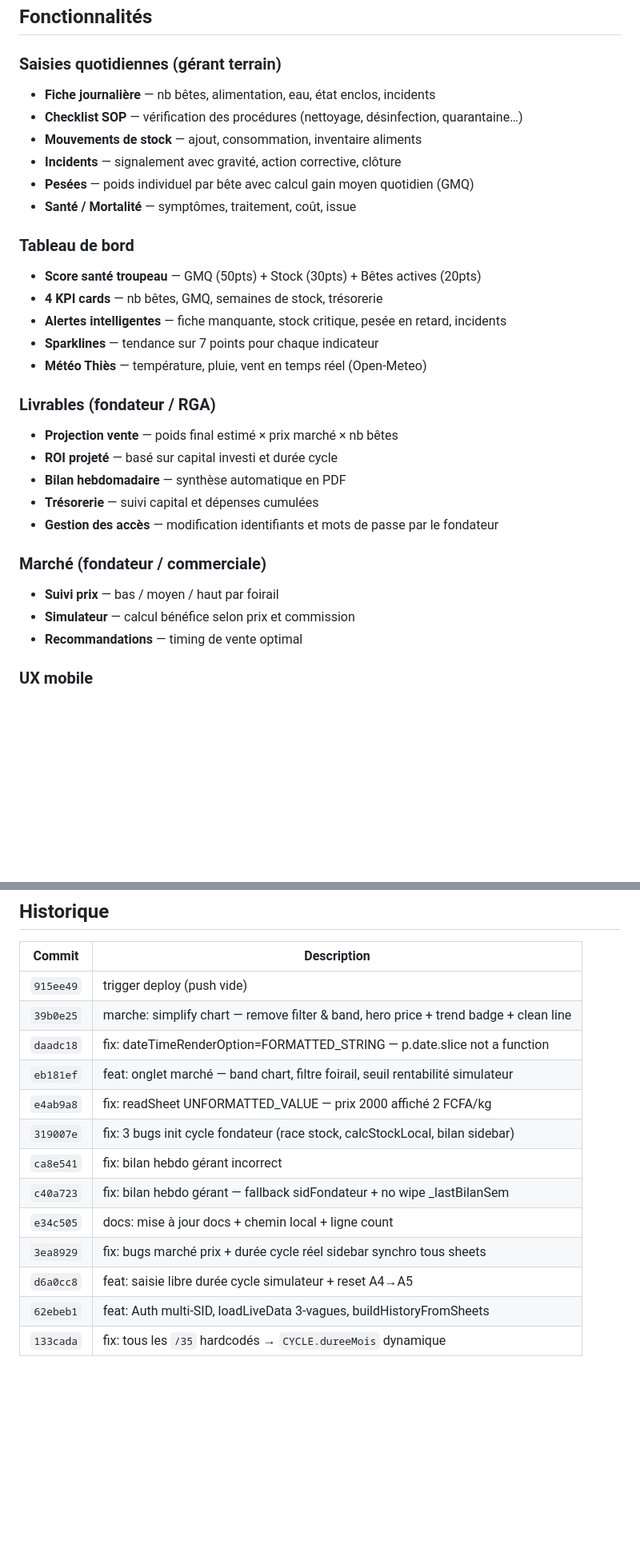
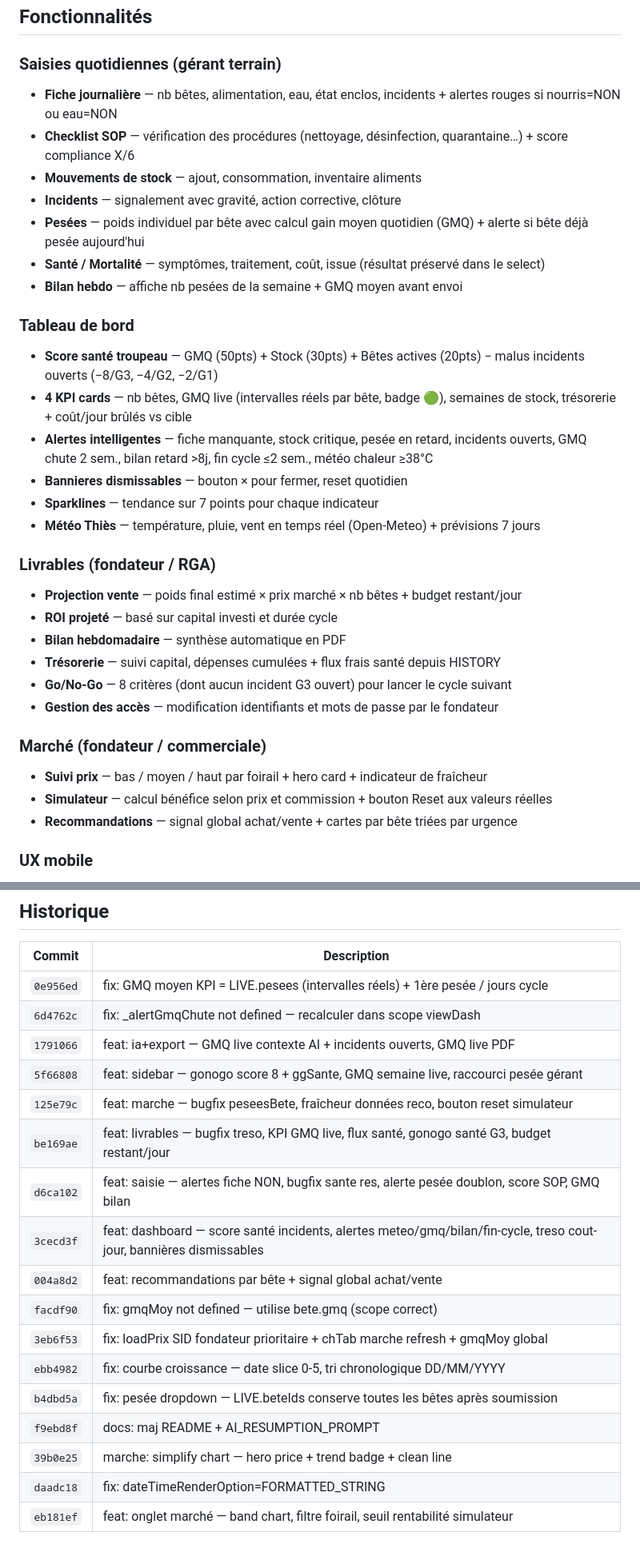
Before and after one commit to diopcmd/Boan-app, a Markdown page: README.md, 2 parts joined by grey strips. Shown at 80% size. GitHub-like rendering; blank space fills up the shorter version.

Commit message:
docs: maj README + AI_RESUMPTION_PROMPT (commits 0e956ed+6d4762c, ligne count 6282, GMQ fix)

```diff
--- a/README.md
+++ b/README.md
@@ -10,31 +10,34 @@ Interface de pilotage à distance multi-rôles : direction, gérant terrain, RGA
 ## Fonctionnalités
 
 ### Saisies quotidiennes (gérant terrain)
-- **Fiche journalière** — nb bêtes, alimentation, eau, état enclos, incidents
-- **Checklist SOP** — vérification des procédures (nettoyage, désinfection, quarantaine…)
+- **Fiche journalière** — nb bêtes, alimentation, eau, état enclos, incidents + alertes rouges si nourris=NON ou eau=NON
+- **Checklist SOP** — vérification des procédures (nettoyage, désinfection, quarantaine…) + score compliance X/6
 - **Mouvements de stock** — ajout, consommation, inventaire aliments
 - **Incidents** — signalement avec gravité, action corrective, clôture
-- **Pesées** — poids individuel par bête avec calcul gain moyen quotidien (GMQ)
-- **Santé / Mortalité** — symptômes, traitement, coût, issue
+- **Pesées** — poids individuel par bête avec calcul gain moyen quotidien (GMQ) + alerte si bête déjà pesée aujourd'hui
+- **Santé / Mortalité** — symptômes, traitement, coût, issue (résultat préservé dans le select)
+- **Bilan hebdo** — affiche nb pesées de la semaine + GMQ moyen avant envoi
 
 ### Tableau de bord
-- **Score santé troupeau** — GMQ (50pts) + Stock (30pts) + Bêtes actives (20pts)
-- **4 KPI cards** — nb bêtes, GMQ, semaines de stock, trésorerie
-- **Alertes intelligentes** — fiche manquante, stock critique, pesée en retard, incidents
+- **Score santé troupeau** — GMQ (50pts) + Stock (30pts) + Bêtes actives (20pts) − malus incidents ouverts (−8/G3, −4/G2, −2/G1)
+- **4 KPI cards** — nb bêtes, GMQ live (intervalles réels par bête, badge 🟢), semaines de stock, trésorerie + coût/jour brûlés vs cible
+- **Alertes intelligentes** — fiche manquante, stock critique, pesée en retard, incidents ouverts, GMQ chute 2 sem., bilan retard >8j, fin cycle ≤2 sem., météo chaleur ≥38°C
+- **Bannieres dismissables** — bouton × pour fermer, reset quotidien
 - **Sparklines** — tendance sur 7 points pour chaque indicateur
-- **Météo Thiès** — température, pluie, vent en temps réel (Open-Meteo)
+- **Météo Thiès** — température, pluie, vent en temps réel (Open-Meteo) + prévisions 7 jours
 
 ### Livrables (fondateur / RGA)
-- **Projection vente** — poids final estimé × prix marché × nb bêtes
+- **Projection vente** — poids final estimé × prix marché × nb bêtes + budget restant/jour
 - **ROI projeté** — basé sur capital investi et durée cycle
 - **Bilan hebdomadaire** — synthèse automatique en PDF
-- **Trésorerie** — suivi capital et dépenses cumulées
+- **Trésorerie** — suivi capital, dépenses cumulées + flux frais santé depuis HISTORY
+- **Go/No-Go** — 8 critères (dont aucun incident G3 ouvert) pour lancer le cycle suivant
 - **Gestion des accès** — modification identifiants et mots de passe par le fondateur
 
 ### Marché (fondateur / commerciale)
-- **Suivi prix** — bas / moyen / haut par foirail
-- **Simulateur** — calcul bénéfice selon prix et commission
-- **Recommandations** — timing de vente optimal
+- **Suivi prix** — bas / moyen / haut par foirail + hero card + indicateur de fraîcheur
+- **Simulateur** — calcul bénéfice selon prix et commission + bouton Reset aux valeurs réelles
+- **Recommandations** — signal global achat/vente + cartes par bête triées par urgence
 
 ### UX mobile
 - Navigation par **swipe tactile** entre onglets
@@ -189,16 +192,20 @@ vercel dev
 
 | Commit | Description |
 |---|---|
-| `915ee49` | trigger deploy (push vide) |
-| `39b0e25` | marche: simplify chart — remove filter & band, hero price + trend badge + clean line |
-| `daadc18` | fix: dateTimeRenderOption=FORMATTED_STRING — p.date.slice not a function |
+| `0e956ed` | fix: GMQ moyen KPI = LIVE.pesees (intervalles réels) + 1ère pesée / jours cycle |
+| `6d4762c` | fix: _alertGmqChute not defined — recalculer dans scope viewDash |
+| `1791066` | feat: ia+export — GMQ live contexte AI + incidents ouverts, GMQ live PDF |
+| `5f66808` | feat: sidebar — gonogo score 8 + ggSante, GMQ semaine live, raccourci pesée gérant |
+| `125e79c` | feat: marche — bugfix peseesBete, fraîcheur données reco, bouton reset simulateur |
+| `be169ae` | feat: livrables — bugfix treso, KPI GMQ live, flux santé, gonogo santé G3, budget restant/jour |
+| `d6ca102` | feat: saisie — alertes fiche NON, bugfix sante res, alerte pesée doublon, score SOP, GMQ bilan |
+| `3cecd3f` | feat: dashboard — score santé incidents, alertes meteo/gmq/bilan/fin-cycle, treso cout-jour, bannières dismissables |
+| `004a8d2` | feat: recommandations par bête + signal global achat/vente |
+| `facdf90` | fix: gmqMoy not defined — utilise bete.gmq (scope correct) |
+| `3eb6f53` | fix: loadPrix SID fondateur prioritaire + chTab marche refresh + gmqMoy global |
+| `ebb4982` | fix: courbe croissance — date slice 0-5, tri chronologique DD/MM/YYYY |
+| `b4dbd5a` | fix: pesée dropdown — LIVE.beteIds conserve toutes les bêtes après soumission |
+| `f9ebd8f` | docs: maj README + AI_RESUMPTION_PROMPT |
+| `39b0e25` | marche: simplify chart — hero price + trend badge + clean line |
+| `daadc18` | fix: dateTimeRenderOption=FORMATTED_STRING |
 | `eb181ef` | feat: onglet marché — band chart, filtre foirail, seuil rentabilité simulateur |
-| `e4ab9a8` | fix: readSheet UNFORMATTED_VALUE — prix 2000 affiché 2 FCFA/kg |
-| `319007e` | fix: 3 bugs init cycle fondateur (race stock, calcStockLocal, bilan sidebar) |
-| `ca8e541` | fix: bilan hebdo gérant incorrect |
-| `c40a723` | fix: bilan hebdo gérant — fallback sidFondateur + no wipe _lastBilanSem |
-| `e34c505` | docs: mise à jour docs + chemin local + ligne count |
-| `3ea8929` | fix: bugs marché prix + durée cycle réel sidebar synchro tous sheets |
-| `d6a0cc8` | feat: saisie libre durée cycle simulateur + reset A4→A5 |
-| `62ebeb1` | feat: Auth multi-SID, loadLiveData 3-vagues, buildHistoryFromSheets |
-| `133cada` | fix: tous les `/35` hardcodés → `CYCLE.dureeMois` dynamique |
```
Also changed, not shown: other parts of README.md (+1 -1 lines), AI_RESUMPTION_PROMPT.md (+23 -3 lines).
